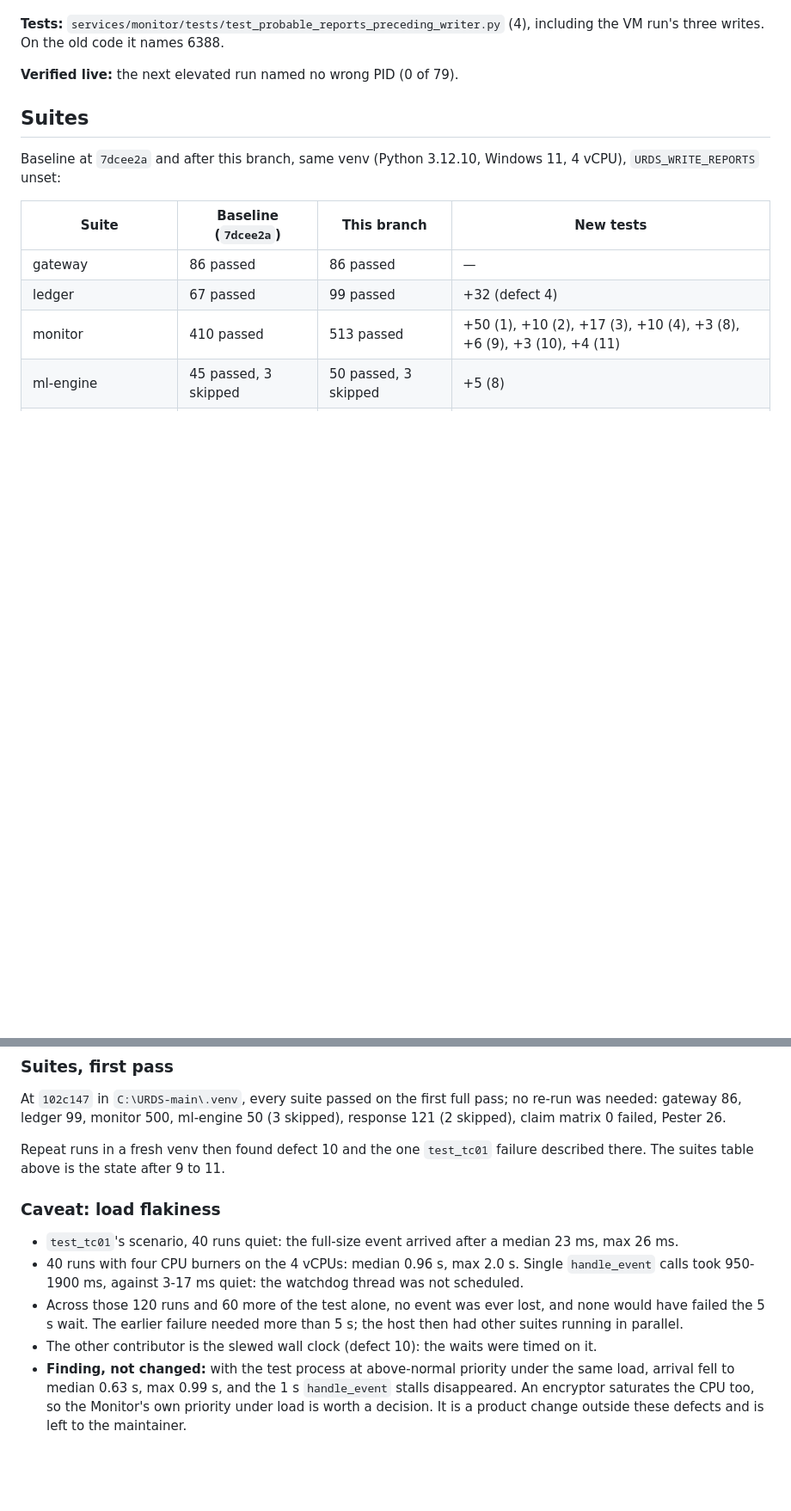
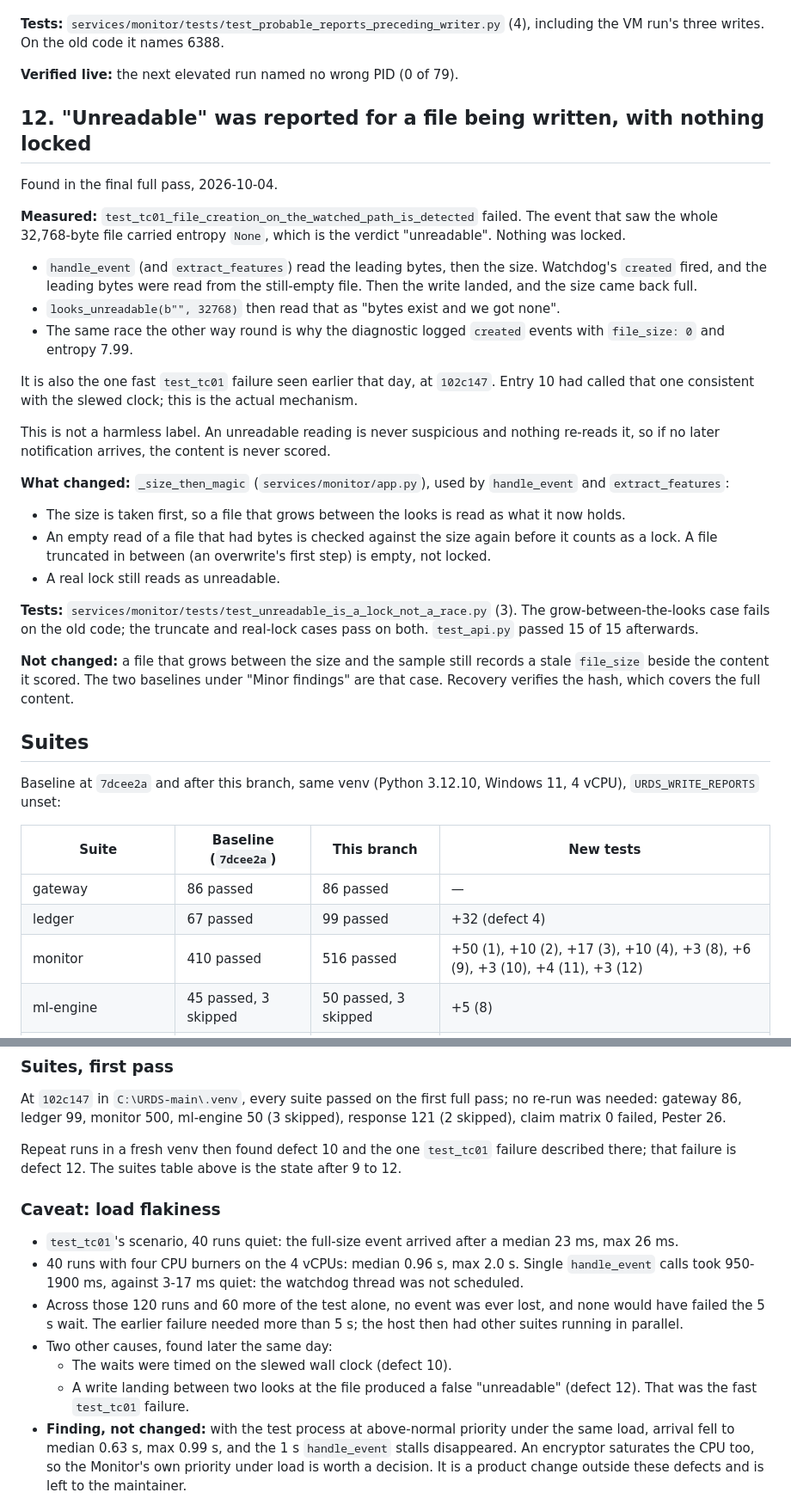
Before and after one commit to VSshashank/unified-ransomware-system, a Markdown page: FIXES.md, 2 parts joined by grey strips. Shown at 86% size. Drawn GitHub-style; blank space fills up the shorter version.

Commit message:
docs: FIXES.md - defect 12, and the correction it forces
Defect 12 (a false "unreadable" for a file being written, d6313f1) gets its
entry; the suites table reads monitor 516.

It also corrects the record: the one fast test_tc01 failure earlier on
2026-10-04, which entry 10 and 529d872's message called consistent with the
slewed clock ending the wait early, was defect 12 - the final full pass caught
the same failure with a traceback. Entry 10 and the load-flakiness notes now
say so; the clock change stands on its own (a wait budget belongs on an
interval clock).

The elevated run predates d6313f1, which is covered by the suites and an
unelevated live check at d6313f1: 25 passed, 0 failed, 4 skipped for want of
the audit source.

Co-Authored-By: Claude Opus 5.5 <noreply@anthropic.com>

```diff
--- a/FIXES.md
+++ b/FIXES.md
@@ -468,6 +473,47 @@ recent overall.
 
 **Verified live:** the next elevated run named no wrong PID (0 of 79).
 
+## 12. "Unreadable" was reported for a file being written, with nothing locked
+
+Found in the final full pass, 2026-10-04.
+
+**Measured:** `test_tc01_file_creation_on_the_watched_path_is_detected` failed.
+The event that saw the whole 32,768-byte file carried entropy `None`, which is
+the verdict "unreadable". Nothing was locked.
+- `handle_event` (and `extract_features`) read the leading bytes, then the
+  size. Watchdog's `created` fired, and the leading bytes were read from the
+  still-empty file. Then the write landed, and the size came back full.
+- `looks_unreadable(b"", 32768)` then read that as "bytes exist and we got
+  none".
+- The same race the other way round is why the diagnostic logged `created`
+  events with `file_size: 0` and entropy 7.99.
+
+It is also the one fast `test_tc01` failure seen earlier that day, at
+`102c147`. Entry 10 had called that one consistent with the slewed clock; this
+is the actual mechanism.
+
+This is not a harmless label. An unreadable reading is never suspicious and
+nothing re-reads it, so if no later notification arrives, the content is never
+scored.
+
+**What changed:** `_size_then_magic` (`services/monitor/app.py`), used by
+`handle_event` and `extract_features`:
+- The size is taken first, so a file that grows between the looks is read as
+  what it now holds.
+- An empty read of a file that had bytes is checked against the size again
+  before it counts as a lock. A file truncated in between (an overwrite's first
+  step) is empty, not locked.
+- A real lock still reads as unreadable.
+
+**Tests:** `services/monitor/tests/test_unreadable_is_a_lock_not_a_race.py` (3).
+The grow-between-the-looks case fails on the old code; the truncate and
+real-lock cases pass on both. `test_api.py` passed 15 of 15 afterwards.
+
+**Not changed:** a file that grows between the size and the sample still
+records a stale `file_size` beside the content it scored. The two baselines
+under "Minor findings" are that case. Recovery verifies the hash, which covers
+the full content.
+
 ## Suites
 
 Baseline at `7dcee2a` and after this branch, same venv (Python 3.12.10,
@@ -477,7 +523,7 @@ Windows 11, 4 vCPU), `URDS_WRITE_REPORTS` unset:
 |---|---|---|---|
 | gateway | 86 passed | 86 passed | — |
 | ledger | 67 passed | 99 passed | +32 (defect 4) |
-| monitor | 410 passed | 513 passed | +50 (1), +10 (2), +17 (3), +10 (4), +3 (8), +6 (9), +3 (10), +4 (11) |
+| monitor | 410 passed | 516 passed | +50 (1), +10 (2), +17 (3), +10 (4), +3 (8), +6 (9), +3 (10), +4 (11), +3 (12) |
 | ml-engine | 45 passed, 3 skipped | 50 passed, 3 skipped | +5 (8) |
 | response | 112 passed, 2 skipped | 121 passed, 2 skipped | +6 (4), +3 (6) |
 | claim matrix (`--tests`) | 0 failed | 0 failed | — |
@@ -525,7 +571,8 @@ pass; no re-run was needed: gateway 86, ledger 99, monitor 500, ml-engine 50
 (3 skipped), response 121 (2 skipped), claim matrix 0 failed, Pester 26.
 
 Repeat runs in a fresh venv then found defect 10 and the one `test_tc01`
-failure described there. The suites table above is the state after 9 to 11.
+failure described there; that failure is defect 12. The suites table above is
+the state after 9 to 12.
 
 ### Caveat: load flakiness
 
@@ -537,8 +584,10 @@ failure described there. The suites table above is the state after 9 to 11.
 - Across those 120 runs and 60 more of the test alone, no event was ever lost,
   and none would have failed the 5 s wait. The earlier failure needed more than
   5 s; the host then had other suites running in parallel.
-- The other contributor is the slewed wall clock (defect 10): the waits were
-  timed on it.
+- Two other causes, found later the same day:
+  - The waits were timed on the slewed wall clock (defect 10).
+  - A write landing between two looks at the file produced a false
+    "unreadable" (defect 12). That was the fast `test_tc01` failure.
 - **Finding, not changed:** with the test process at above-normal priority under
   the same load, arrival fell to median 0.63 s, max 0.99 s, and the 1 s
   `handle_event` stalls disappeared. An encryptor saturates the CPU too, so the
```
Also changed, not shown: other parts of FIXES.md (+10 -2 lines).
